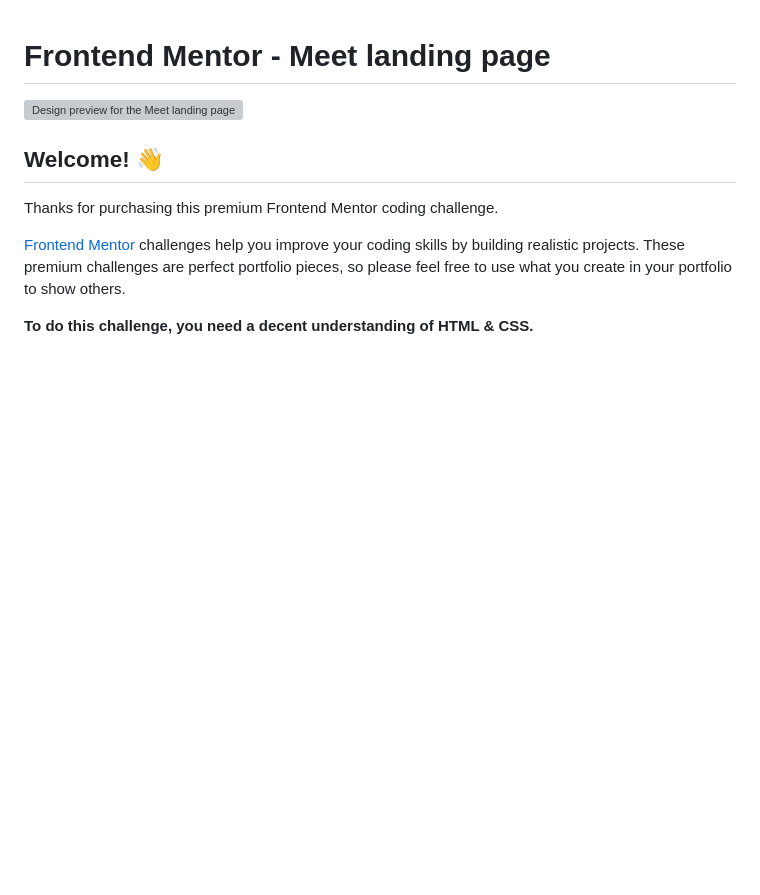
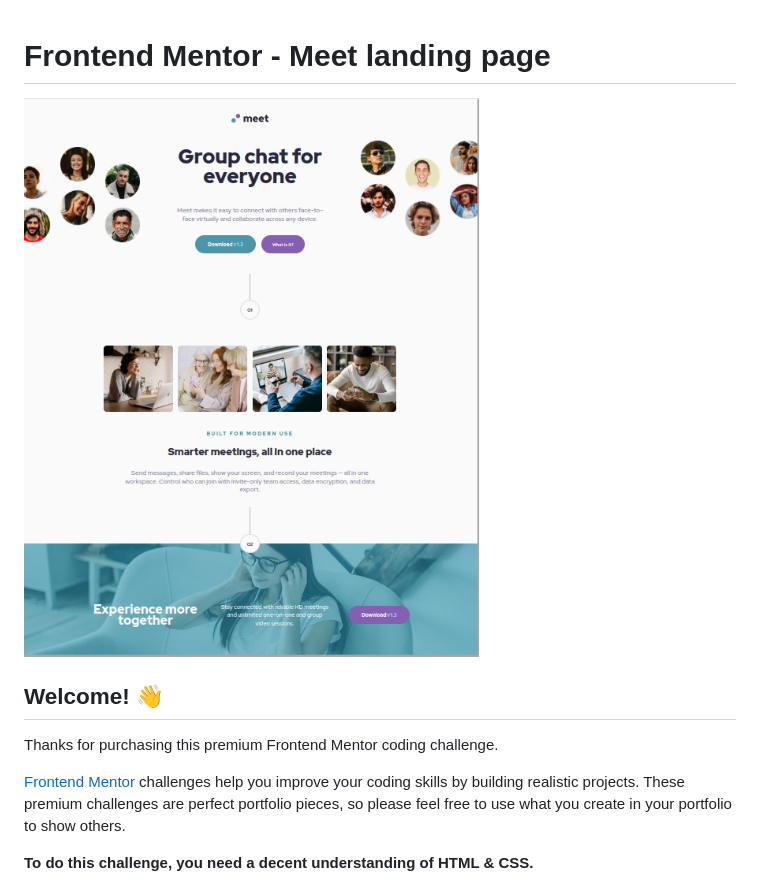
Before and after one commit to gionare/meet-landing-page, a Markdown page: README.md, the part around the change. GitHub-like rendering; pictures changed too: assets/Screenshot.png (added); blank space fills up the shorter version; grey boxes are pictures that could not be loaded.

Commit message:
screenshot

```diff
--- a/README.md
+++ b/README.md
@@ -1,6 +1,6 @@
 # Frontend Mentor - Meet landing page
 
-![Design preview for the Meet landing page coding challenge](./preview.jpg)
+![Screenshot](assets/Screenshot.png)
 
 ## Welcome! 👋
 
```
